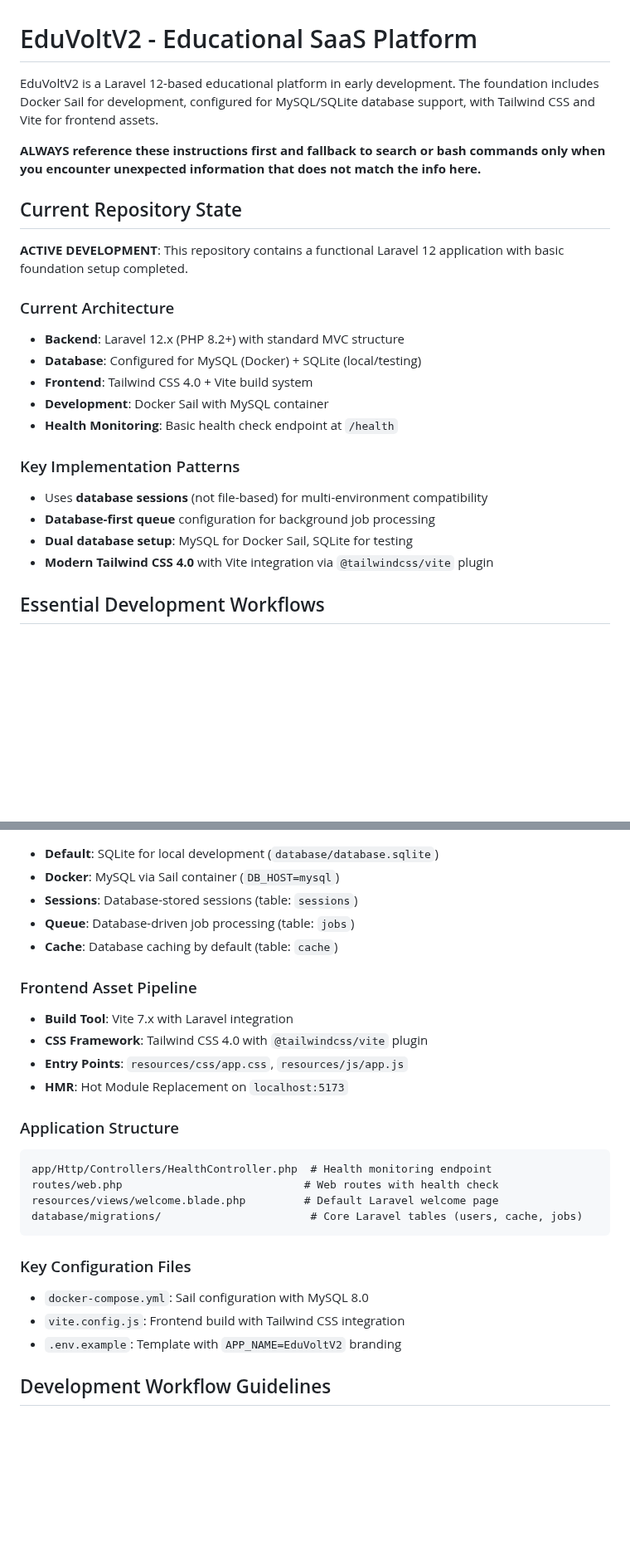
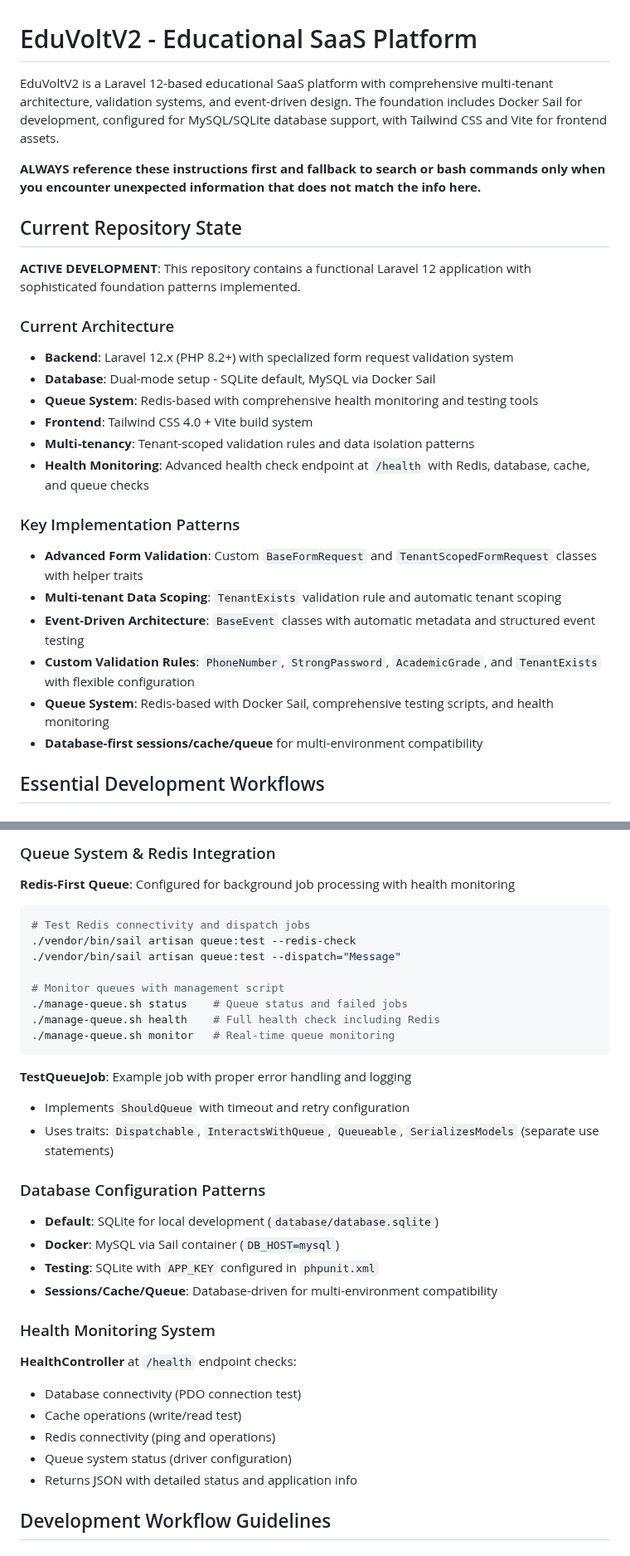
Before and after one commit to hardik-kanajariya/eduvoltv2, a Markdown page: .github/copilot-instructions.md, 2 parts joined by grey strips. Shown at 83% size. GitHub-like rendering; blank space fills up the shorter version.

````diff
--- a/.github/copilot-instructions.md
+++ b/.github/copilot-instructions.md
@@ -1,25 +1,28 @@
 # EduVoltV2 - Educational SaaS Platform
 
-EduVoltV2 is a Laravel 12-based educational platform in early development. The foundation includes Docker Sail for development, configured for MySQL/SQLite database support, with Tailwind CSS and Vite for frontend assets.
+EduVoltV2 is a Laravel 12-based educational SaaS platform with comprehensive multi-tenant architecture, validation systems, and event-driven design. The foundation includes Docker Sail for development, configured for MySQL/SQLite database support, with Tailwind CSS and Vite for frontend assets.
 
 **ALWAYS reference these instructions first and fallback to search or bash commands only when you encounter unexpected information that does not match the info here.**
 
 ## Current Repository State
 
-**ACTIVE DEVELOPMENT**: This repository contains a functional Laravel 12 application with basic foundation setup completed.
+**ACTIVE DEVELOPMENT**: This repository contains a functional Laravel 12 application with sophisticated foundation patterns implemented.
 
 ### Current Architecture
-- **Backend**: Laravel 12.x (PHP 8.2+) with standard MVC structure
-- **Database**: Configured for MySQL (Docker) + SQLite (local/testing)
+- **Backend**: Laravel 12.x (PHP 8.2+) with specialized form request validation system
+- **Database**: Dual-mode setup - SQLite default, MySQL via Docker Sail
+- **Queue System**: Redis-based with comprehensive health monitoring and testing tools
 - **Frontend**: Tailwind CSS 4.0 + Vite build system
-- **Development**: Docker Sail with MySQL container
-- **Health Monitoring**: Basic health check endpoint at `/health`
+- **Multi-tenancy**: Tenant-scoped validation rules and data isolation patterns
+- **Health Monitoring**: Advanced health check endpoint at `/health` with Redis, database, cache, and queue checks
 
 ### Key Implementation Patterns
-- Uses **database sessions** (not file-based) for multi-environment compatibility
-- **Database-first queue** configuration for background job processing
-- **Dual database setup**: MySQL for Docker Sail, SQLite for testing
-- **Modern Tailwind CSS 4.0** with Vite integration via `@tailwindcss/vite` plugin
+- **Advanced Form Validation**: Custom `BaseFormRequest` and `TenantScopedFormRequest` classes with helper traits
+- **Multi-tenant Data Scoping**: `TenantExists` validation rule and automatic tenant scoping
+- **Event-Driven Architecture**: `BaseEvent` classes with automatic metadata and structured event testing
+- **Custom Validation Rules**: `PhoneNumber`, `StrongPassword`, `AcademicGrade`, and `TenantExists` with flexible configuration
+- **Queue System**: Redis-based with Docker Sail, comprehensive testing scripts, and health monitoring
+- **Database-first sessions/cache/queue** for multi-environment compatibility
 
 ## Essential Development Workflows
 
@@ -68,27 +133,33 @@ cp .env.example .env
+### Queue System & Redis Integration
+**Redis-First Queue**: Configured for background job processing with health monitoring
+```bash
+# Test Redis connectivity and dispatch jobs
+./vendor/bin/sail artisan queue:test --redis-check
+./vendor/bin/sail artisan queue:test --dispatch="Message"
+
+# Monitor queues with management script
+./manage-queue.sh status    # Queue status and failed jobs
+./manage-queue.sh health    # Full health check including Redis
+./manage-queue.sh monitor   # Real-time queue monitoring
+```
+
+**TestQueueJob**: Example job with proper error handling and logging
+- Implements `ShouldQueue` with timeout and retry configuration
+- Uses traits: `Dispatchable`, `InteractsWithQueue`, `Queueable`, `SerializesModels` (separate use statements)
+
+### Database Configuration Patterns
 - **Default**: SQLite for local development (`database/database.sqlite`)
 - **Docker**: MySQL via Sail container (`DB_HOST=mysql`)
-- **Sessions**: Database-stored sessions (table: `sessions`)
-- **Queue**: Database-driven job processing (table: `jobs`)
-- **Cache**: Database caching by default (table: `cache`)
+- **Testing**: SQLite with `APP_KEY` configured in `phpunit.xml`
+- **Sessions/Cache/Queue**: Database-driven for multi-environment compatibility
 
-### Frontend Asset Pipeline
-- **Build Tool**: Vite 7.x with Laravel integration
-- **CSS Framework**: Tailwind CSS 4.0 with `@tailwindcss/vite` plugin
-- **Entry Points**: `resources/css/app.css`, `resources/js/app.js`
-- **HMR**: Hot Module Replacement on `localhost:5173`
-
-### Application Structure
-```
-app/Http/Controllers/HealthController.php  # Health monitoring endpoint
-routes/web.php                            # Web routes with health check
-resources/views/welcome.blade.php         # Default Laravel welcome page
-database/migrations/                       # Core Laravel tables (users, cache, jobs)
-```
-
-### Key Configuration Files
-- `docker-compose.yml`: Sail configuration with MySQL 8.0
-- `vite.config.js`: Frontend build with Tailwind CSS integration
-- `.env.example`: Template with `APP_NAME=EduVoltV2` branding
+### Health Monitoring System
+**HealthController** at `/health` endpoint checks:
+- Database connectivity (PDO connection test)
+- Cache operations (write/read test)
+- Redis connectivity (ping and operations)
+- Queue system status (driver configuration)
+- Returns JSON with detailed status and application info
 
 ## Development Workflow Guidelines
 
````
Also changed, not shown: other parts of .github/copilot-instructions.md (+102 -12 lines).
